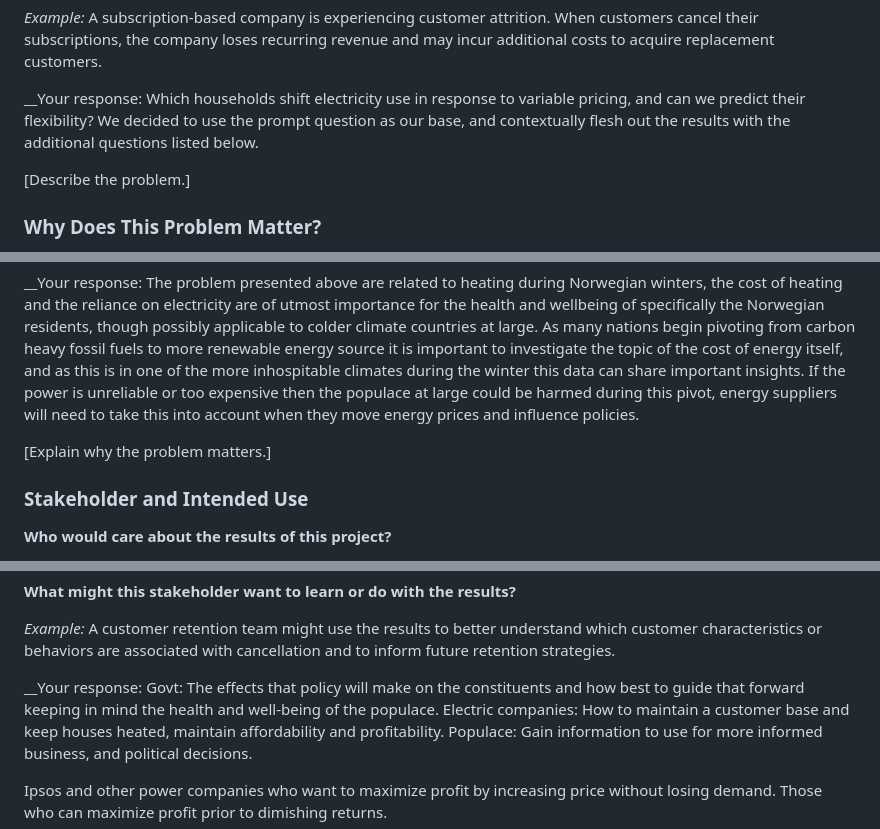
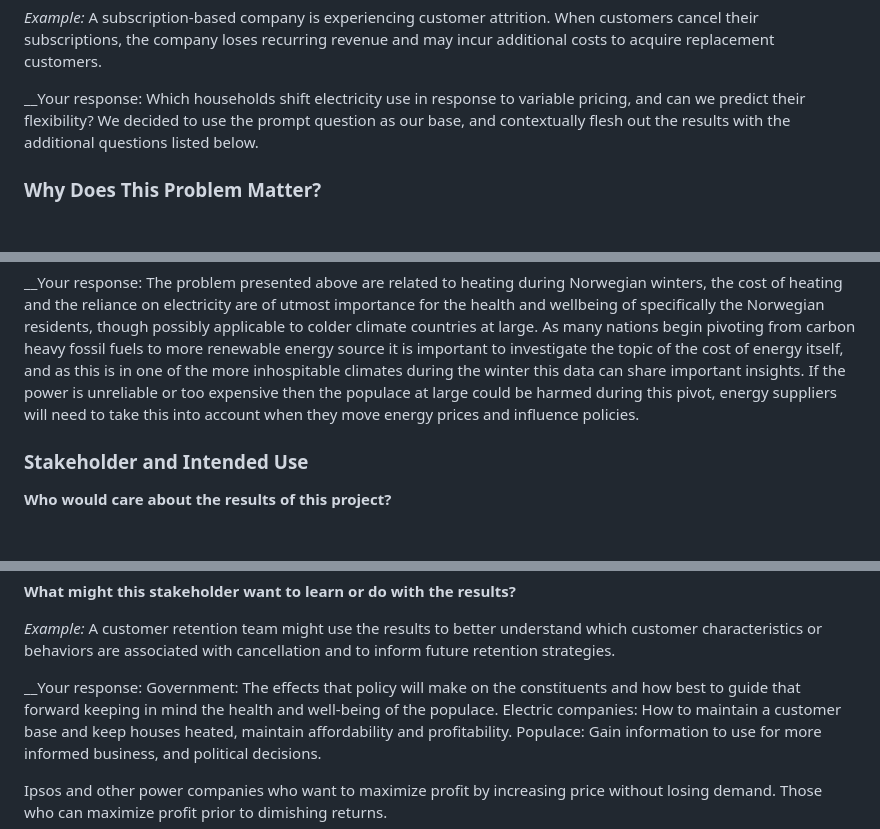
Before and after one commit to MartinOmasta/team_omega, a Markdown page: Deliverables/01_Capstone_Project_Charter.md, 3 parts joined by grey strips. Drawn GitHub-style; blank space fills up the shorter version.

Commit message:
Revise Capstone Project Charter details

```diff
--- a/Deliverables/01_Capstone_Project_Charter.md
+++ b/Deliverables/01_Capstone_Project_Charter.md
@@ -38,8 +38,6 @@ Describe the problem in a few sentences. What is happening that an organization,
 __Your response: Which households shift electricity use in response to variable pricing, and can we predict their flexibility?
 We decided to use the prompt question as our base, and contextually flesh out the results with the additional questions listed below.
 
-[Describe the problem.]
-
 ### Why Does This Problem Matter?
 
 Briefly explain why the problem is important in its organizational, business, healthcare, public sector, or other applied context. You do not need to provide a literature review or fully support your rationale with sources yet; you will develop the background and rationale during Sprint 2.
@@ -52,8 +50,6 @@ __Consider__:
 *Example:* Understanding customer attrition could help a company evaluate its retention strategies and determine where to focus customer support or engagement resources.
 
 __Your response: The problem presented above are related to heating during Norwegian winters, the cost of heating and the reliance on electricity are of utmost importance for the health and wellbeing of specifically the Norwegian residents, though possibly applicable to colder climate countries at large. As many nations begin pivoting from carbon heavy fossil fuels to more renewable energy source it is important to investigate the topic of the cost of energy itself, and as this is in one of the more inhospitable climates during the winter this data can share important insights. If the power is unreliable or too expensive then the populace at large could be harmed during this pivot, energy suppliers will need to take this into account when they move energy prices and influence policies.
-
-[Explain why the problem matters.]
 
 ### Stakeholder and Intended Use
 
@@ -69,7 +65,8 @@ __What might this stakeholder want to learn or do with the results?__
 
 *Example:* A customer retention team might use the results to better understand which customer characteristics or behaviors are associated with cancellation and to inform future retention strategies.
 
-__Your response: Govt: The effects that policy will make on the constituents and how best to guide that forward keeping in mind the health and well-being of the populace.
+__Your response:
+                  Government: The effects that policy will make on the constituents and how best to guide that forward keeping in mind the health and well-being of the populace.
                   Electric companies: How to maintain a customer base and keep houses heated, maintain affordability and profitability.
                   Populace: Gain information to use for more informed business, and political decisions.
 
```
